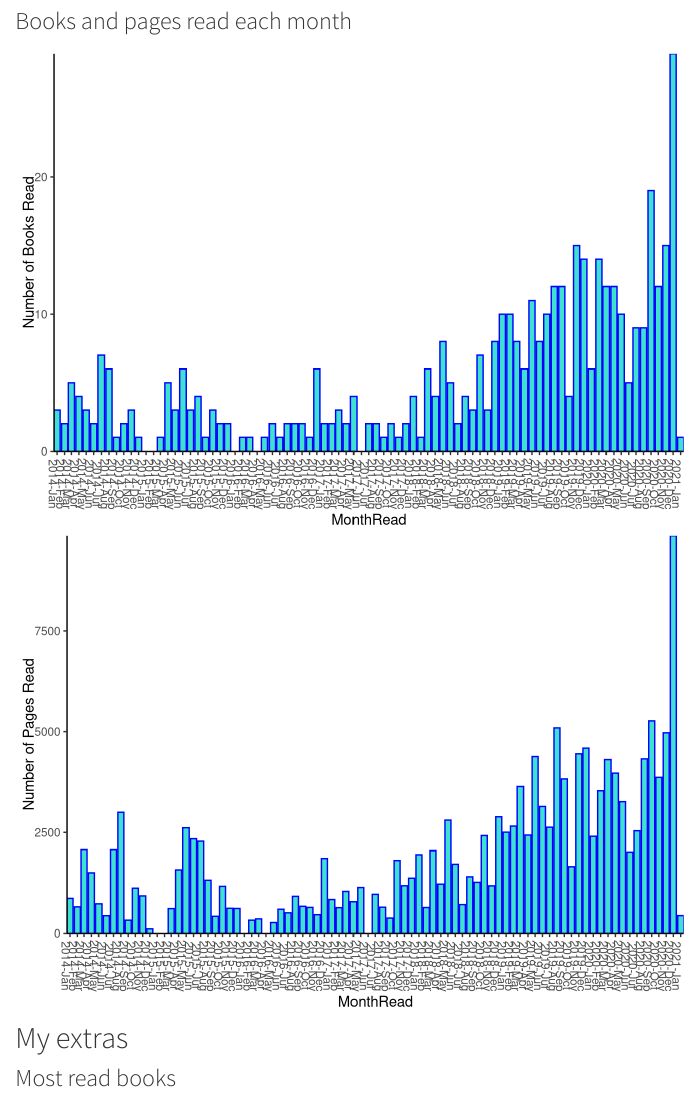
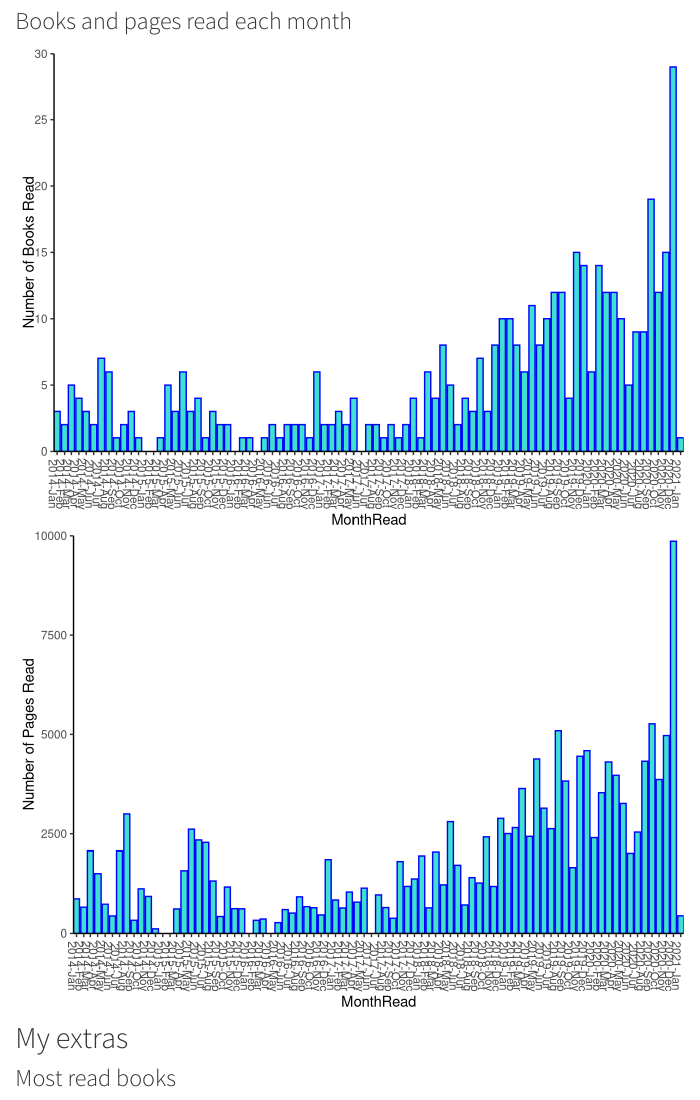
Before and after one commit to sheidmann/BookStats, an R Markdown document (GR_graphs.Rmd): the page in a window 1100 px wide, from 1770 px down. Rendered offline with R 4.5, knitr and Pandoc, with nearby package versions.

Commit message:
set a few y-axis breaks

```diff
--- a/GR_graphs.Rmd
+++ b/GR_graphs.Rmd
@@ -81,7 +81,8 @@ books %>%
       ggplot(data=.) +
       geom_bar(aes(x=MonthRead, y=BooksRead), stat="identity",
                      fill= "turquoise", color = "blue") +
-      scale_y_continuous(name="Number of Books Read", expand = c(0,0)) +
+      scale_y_continuous(name="Number of Books Read", expand = c(0,0),
+                         breaks = seq(0,30,5), limits = c(0,30)) +
       scale_x_date(date_breaks="1 month", date_labels="%Y-%b", expand=c(0,0)) +
       theme(panel.background = element_blank(),
             axis.line = element_line(),
@@ -97,7 +98,8 @@ books %>%
       ggplot(data=.) +
       geom_bar(aes(x=MonthRead, y=PagesRead), stat="identity",
                fill= "turquoise", color = "blue") +
-      scale_y_continuous(name="Number of Pages Read", expand = c(0,0)) +
+      scale_y_continuous(name="Number of Pages Read", expand = c(0,0),
+                         breaks = seq(0,10000,2500), limits = c(0,10000)) +
       scale_x_date(date_breaks="1 month", date_labels="%Y-%b", expand=c(0,0)) +
       theme(panel.background = element_blank(),
             axis.line = element_line(),
```
Also changed, not shown: 2 other files.
